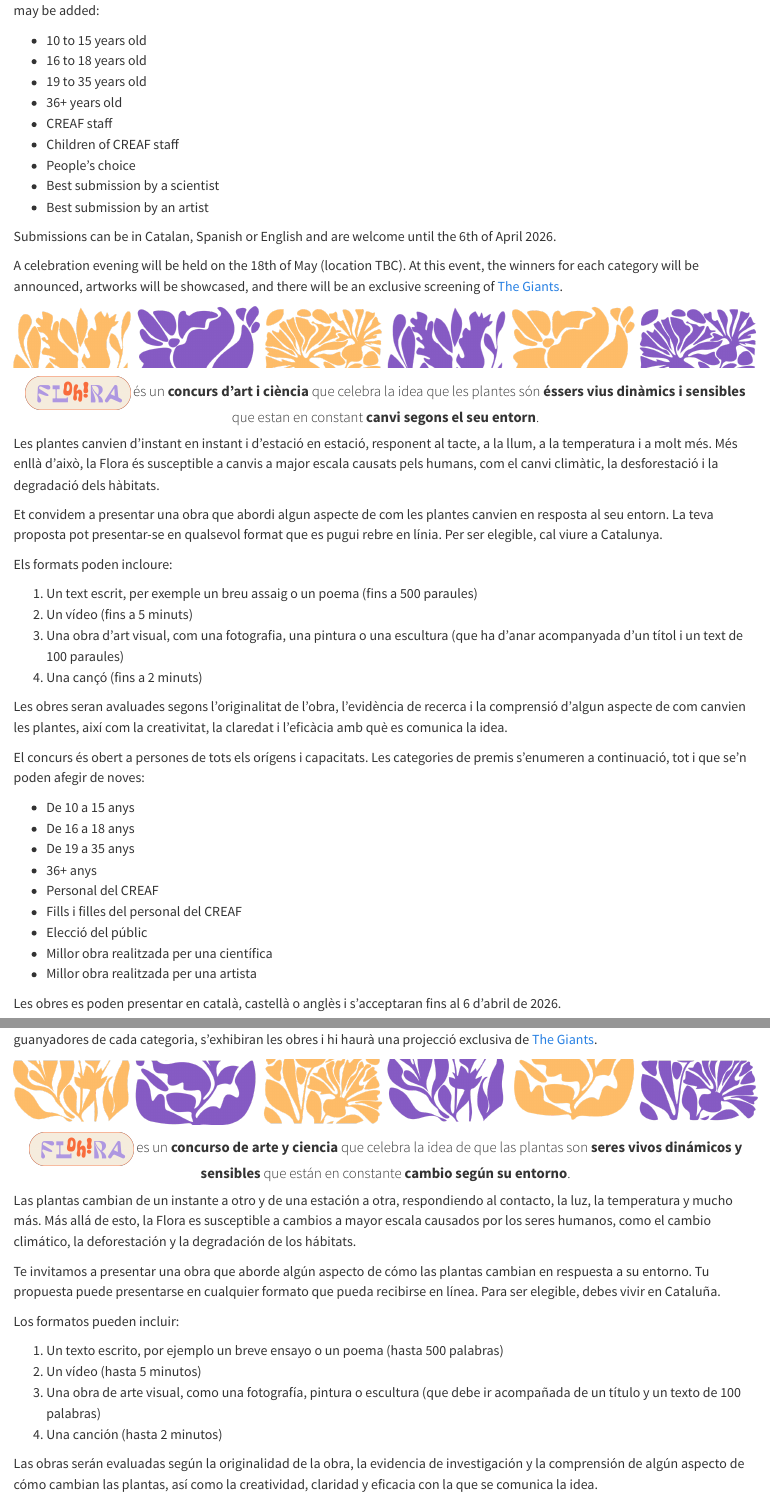
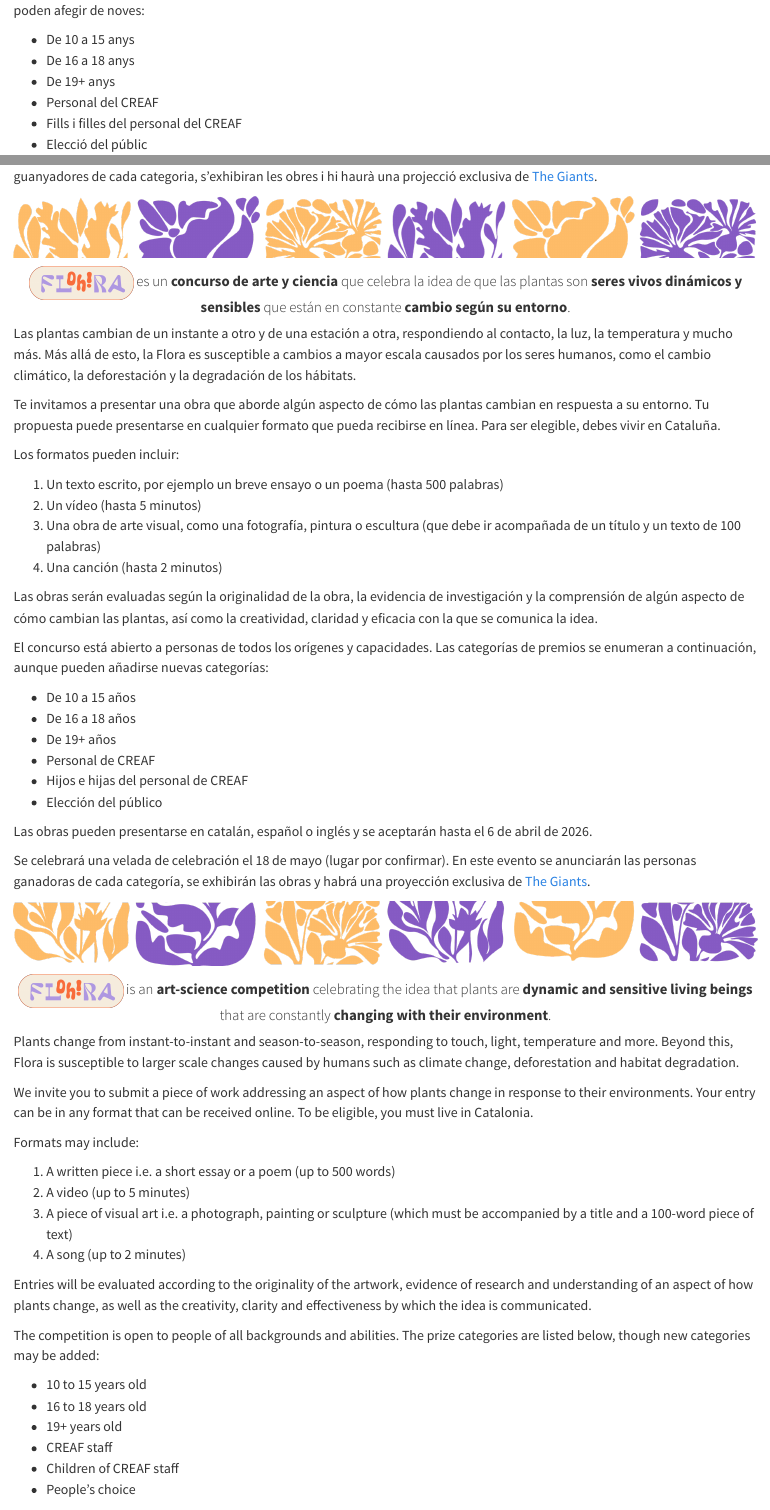
Before and after one commit to lstewart22/FLOhRA, a Quarto document (about.qmd): the page in a window 1100 px wide, from 460 px down before the commit and from 490 px down after it, and a second part further down, joined at a grey line. Rendered offline with R 4.5, knitr and Pandoc in place of Quarto, with nearby package versions.

Commit message:
Change language order and prize categories

```diff
--- a/about.qmd
+++ b/about.qmd
@@ -4,0 +24,6 @@
+* De 10 a 15 anys
+* De 16 a 18 anys
+* De 19+ anys
+* Personal del CREAF
+* Fills i filles del personal del CREAF
+* Elecció del públic
@@ -5,3 +38,32 @@
+#### ![](images/flohra.png){height=40px} es un **concurso de arte y ciencia** que celebra la idea de que las plantas son **seres vivos dinámicos y sensibles** que están en constante **cambio según su entorno**.
+:::
+Las plantas cambian de un instante a otro y de una estación a otra, respondiendo al contacto, la luz, la temperatura y mucho más. Más allá de esto, la Flora es susceptible a cambios a mayor escala causados por los seres humanos, como el cambio climático, la deforestación y la degradación de los hábitats.
+
+Te invitamos a presentar una obra que aborde algún aspecto de cómo las plantas cambian en respuesta a su entorno. Tu propuesta puede presentarse en cualquier formato que pueda recibirse en línea. Para ser elegible, debes vivir en Cataluña.
+
+Los formatos pueden incluir:
+
+1. Un texto escrito, por ejemplo un breve ensayo o un poema (hasta 500 palabras)
+2. Un vídeo (hasta 5 minutos)
+3. Una obra de arte visual, como una fotografía, pintura o escultura (que debe ir acompañada de un título y un texto de 100 palabras)
+4. Una canción (hasta 2 minutos)
+
+Las obras serán evaluadas según la originalidad de la obra, la evidencia de investigación y la comprensión de algún aspecto de cómo cambian las plantas, así como la creatividad, claridad y eficacia con la que se comunica la idea.
+
+El concurso está abierto a personas de todos los orígenes y capacidades. Las categorías de premios se enumeran a continuación, aunque pueden añadirse nuevas categorías:
+
+* De 10 a 15 años
+* De 16 a 18 años
+* De 19+ años
+* Personal de CREAF
+* Hijos e hijas del personal de CREAF
+* Elección del público
+
+Las obras pueden presentarse en catalán, español o inglés y se aceptarán hasta el 6 de abril de 2026.
+
+Se celebrará una velada de celebración el 18 de mayo (lugar por confirmar). En este evento se anunciarán las personas ganadoras de cada categoría, se exhibirán las obras y habrá una proyección exclusiva de [The Giants](https://www.thegiantsfilm.com/){target="_blank"}.
+
+![](images/border5.png)
 
 ::: {.text-center}
 #### ![](images/flohra.png){height=40px} is an **art-science competition** celebrating the idea that plants are **dynamic and sensitive living beings** that are constantly **changing with their environment**.
@@ -24,13 +86,10 @@
 
 * 10 to 15 years old
 * 16 to 18 years old
-* 19 to 35 years old
-* 36+ years old
+* 19+ years old
 * CREAF staff
 * Children of CREAF staff
 * People’s choice
-* Best submission by a scientist
-* Best submission by an artist
 
 Submissions can be in Catalan, Spanish or English and are welcome until the 6th of April 2026.
 
@@ -41,30 +101 @@
 
-::: {.text-center}
-#### ![](images/flohra.png){height=40px} és un **concurs d’art i ciència** que celebra la idea que les plantes són **éssers vius dinàmics i sensibles** que estan en constant **canvi segons el seu entorn**.
-:::
-Les plantes canvien d’instant en instant i d’estació en estació, responent al tacte, a la llum, a la temperatura i a molt més. Més enllà d’això, la Flora és susceptible a canvis a major escala causats pels humans, com el canvi climàtic, la desforestació i la degradació dels hàbitats.
-
-Et convidem a presentar una obra que abordi algun aspecte de com les plantes canvien en resposta al seu entorn. La teva proposta pot presentar-se en qualsevol format que es pugui rebre en línia. Per ser elegible, cal viure a Catalunya.
-
-Els formats poden incloure:
-
-1. Un text escrit, per exemple un breu assaig o un poema (fins a 500 paraules)
-2. Un vídeo (fins a 5 minuts)
-3. Una obra d’art visual, com una fotografia, una pintura o una escultura (que ha d’anar acompanyada d’un títol i un text de 100 paraules)
-4. Una cançó (fins a 2 minuts)
-
-Les obres seran avaluades segons l’originalitat de l’obra, l’evidència de recerca i la comprensió d’algun aspecte de com canvien les plantes, així com la creativitat, la claredat i l’eficàcia amb què es comunica la idea.
-
-El concurs és obert a persones de tots els orígens i capacitats. Les categories de premis s’enumeren a continuació, tot i que se’n poden afegir de noves:
-
-* De 10 a 15 anys
-* De 16 a 18 anys
-* De 19 a 35 anys
-* 36+ anys
-* Personal del CREAF
-* Fills i filles del personal del CREAF
-* Elecció del públic
-* Millor obra realitzada per una científica
-* Millor obra realitzada per una artista
-
-Les obres es poden presentar en català, castellà o anglès i s’acceptaran fins al 6 d’abril de 2026.
@@ -77,14 +101,0 @@
-#### ![](images/flohra.png){height=40px} es un **concurso de arte y ciencia** que celebra la idea de que las plantas son **seres vivos dinámicos y sensibles** que están en constante **cambio según su entorno**.
-:::
-Las plantas cambian de un instante a otro y de una estación a otra, respondiendo al contacto, la luz, la temperatura y mucho más. Más allá de esto, la Flora es susceptible a cambios a mayor escala causados por los seres humanos, como el cambio climático, la deforestación y la degradación de los hábitats.
-
-Te invitamos a presentar una obra que aborde algún aspecto de cómo las plantas cambian en respuesta a su entorno. Tu propuesta puede presentarse en cualquier formato que pueda recibirse en línea. Para ser elegible, debes vivir en Cataluña.
-
-Los formatos pueden incluir:
-
-1. Un texto escrito, por ejemplo un breve ensayo o un poema (hasta 500 palabras)
-2. Un vídeo (hasta 5 minutos)
-3. Una obra de arte visual, como una fotografía, pintura o escultura (que debe ir acompañada de un título y un texto de 100 palabras)
-4. Una canción (hasta 2 minutos)
-
-Las obras serán evaluadas según la originalidad de la obra, la evidencia de investigación y la comprensión de algún aspecto de cómo cambian las plantas, así como la creatividad, claridad y eficacia con la que se comunica la idea.
```
Also changed, not shown: about.qmd (54 more changed lines).
